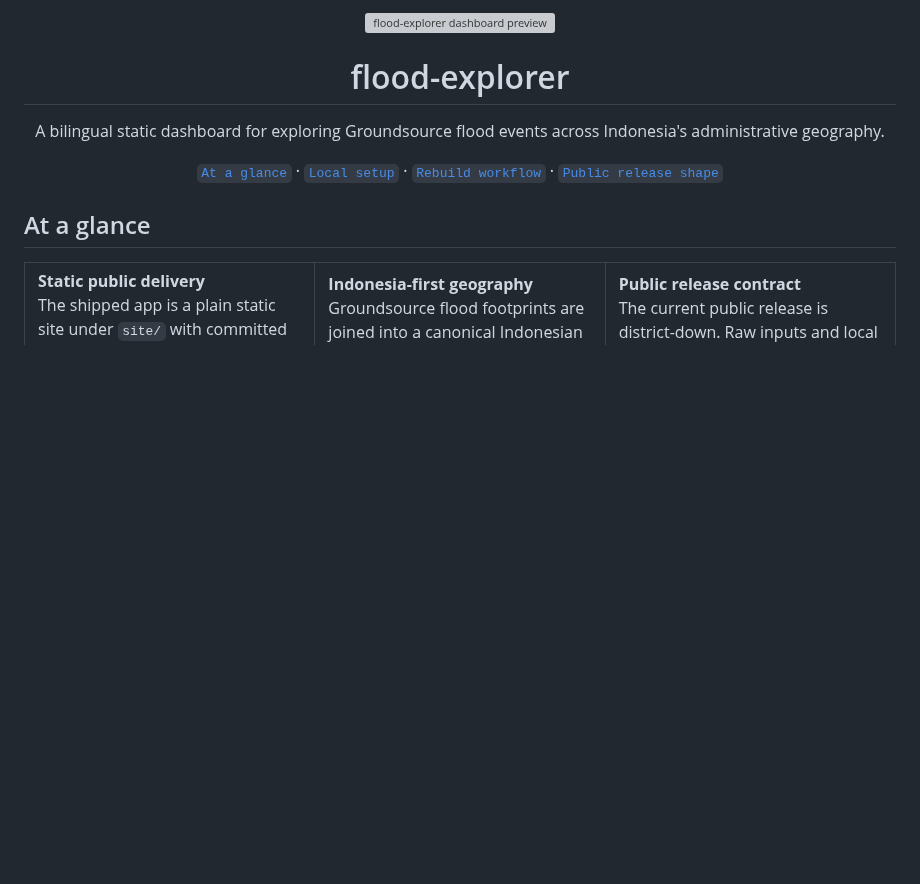
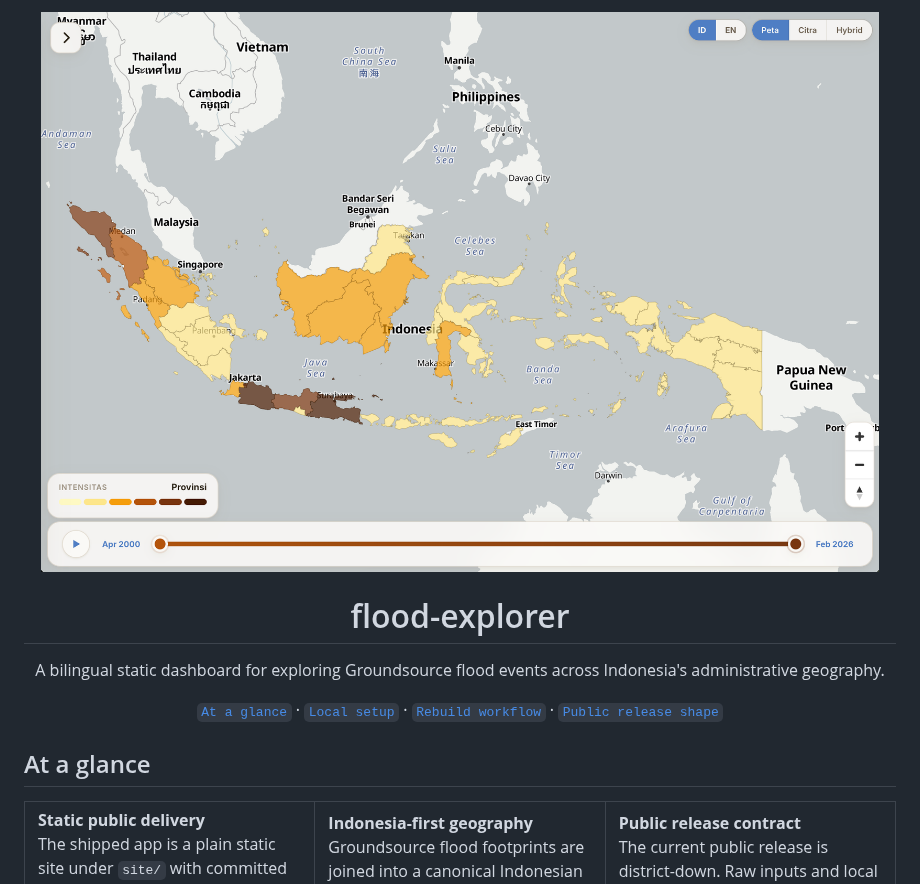
Before and after one commit to FaizKrisnadi/flood-explorer, a Markdown page: README.md, the part around the change. Rendered like a GitHub page; pictures changed too: docs/readme-preview.png (added); blank space fills up the shorter version; grey boxes are pictures that could not be loaded.

Commit message:
Update README dashboard preview

```diff
--- a/README.md
+++ b/README.md
@@ -1,5 +1,5 @@
 <p align="center">
-  <img src="docs/readme-preview.svg" alt="flood-explorer dashboard preview" width="100%" />
+  <img src="docs/readme-preview.png" alt="flood-explorer dashboard preview" width="100%" />
 </p>
 
 <h1 align="center">flood-explorer</h1>
```
